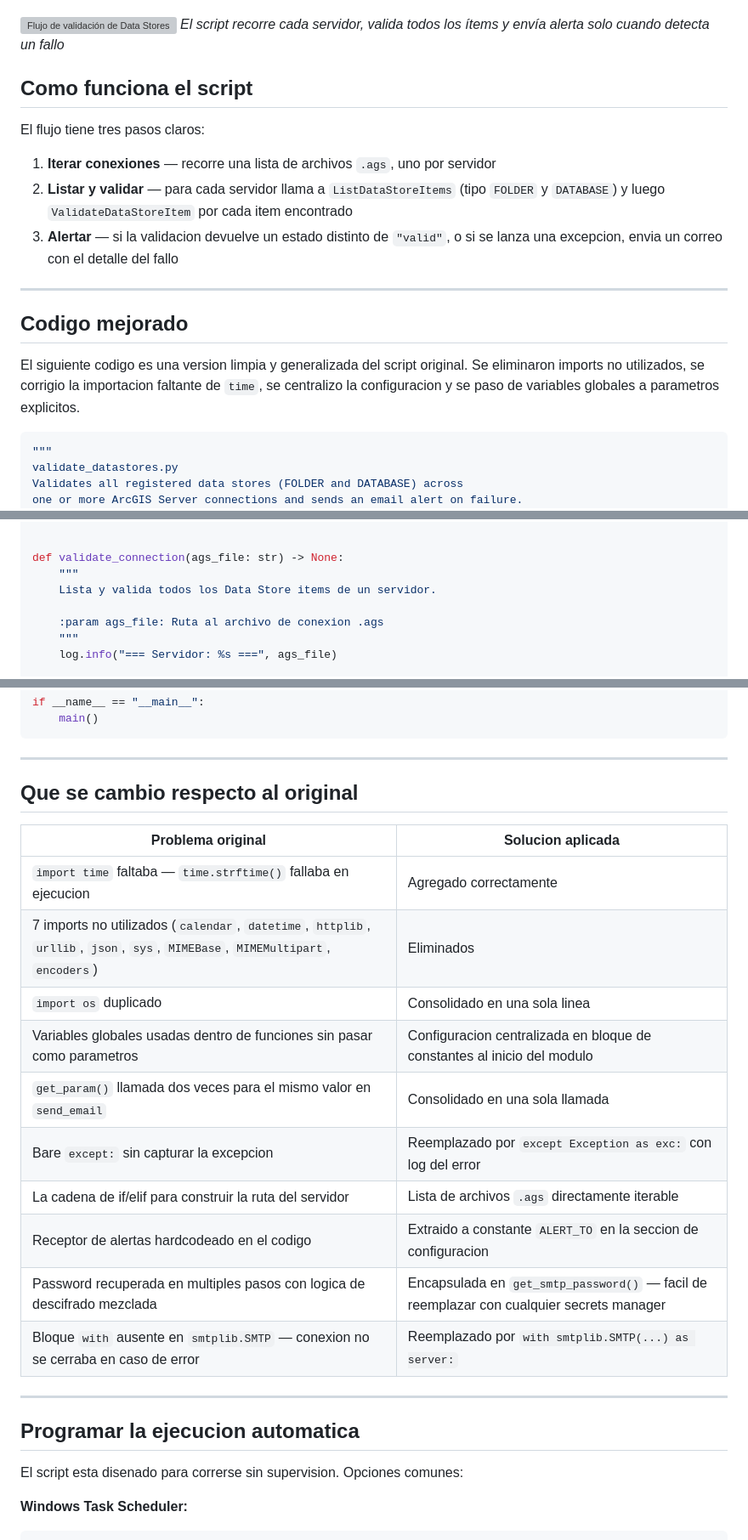
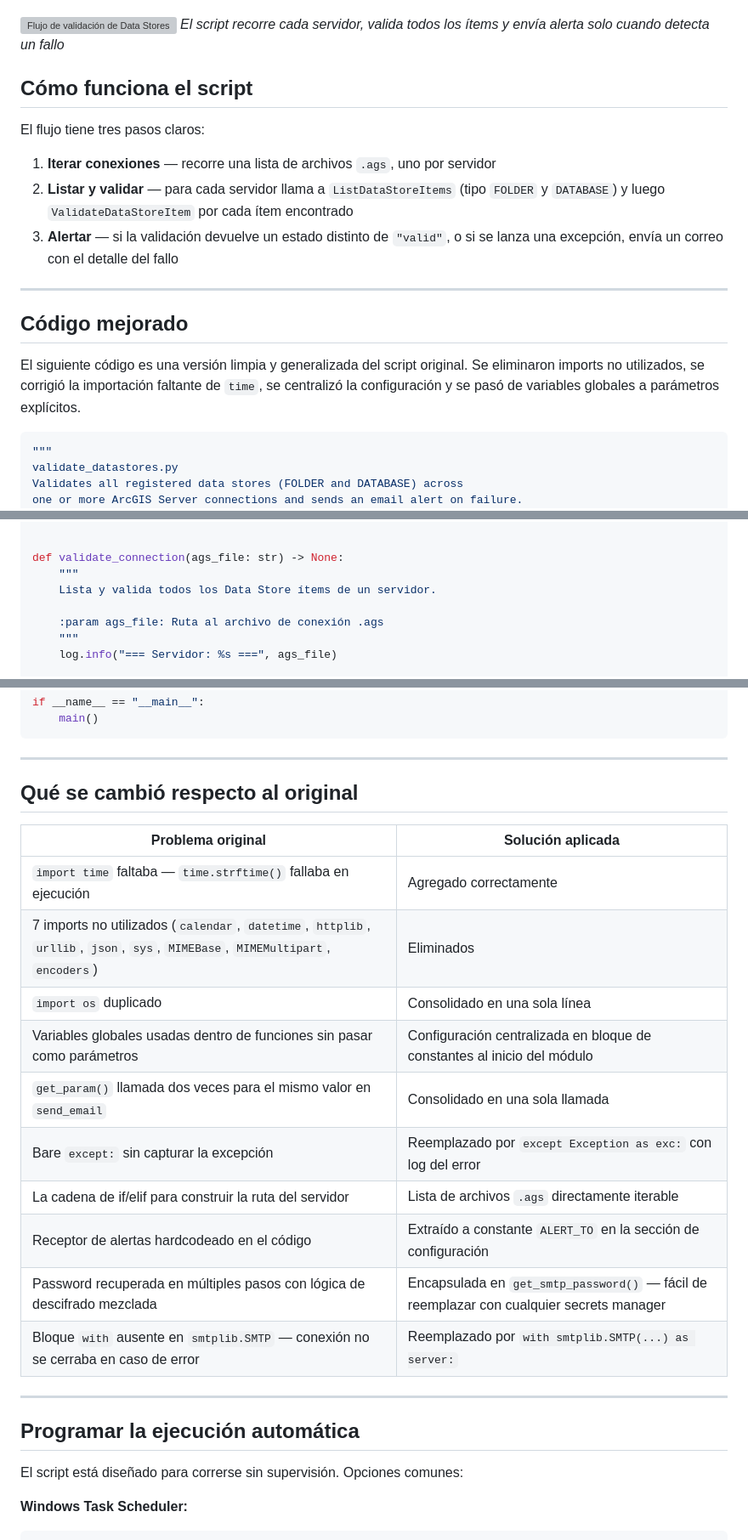
Before and after one commit to fanealSIG/fanealSIG.github.io, a Markdown page: blog/posts/2026-04-08-validación-datastores-arcgis-server.md, 3 parts joined by grey strips. Shown at 85% size. Drawn GitHub-style; grey boxes are pictures that could not be loaded.

Commit message:
Fix remaining orthography errors in validación-datastores blog post
Additional corrections:
- Como → Cómo
- item → ítem (in comments)
- validacion → validación
- excepcion → excepción
- envia → envía
- codigo → código
- version → versión
- corrigio → corrigió
- centralizo → centralizó
- paso → pasó
- conexion → conexión
- Que se cambio → Qué se cambió
- Solucion → Solución
- ejecucion → ejecución
- linea → línea
- parametros → parámetros
- Configuracion → Configuración
- modulo → módulo
- Extraido → Extraído
- seccion → sección
- multiples → múltiples
- logica → lógica
- facil → fácil
- automatica → automática
- esta disenado → está diseñado
- supervision → supervisión

https://claude.ai/code/session_01CEdFiTjAsgmjm241VHFr5r

````diff
--- a/blog/posts/2026-04-08-validación-datastores-arcgis-server.md
+++ b/blog/posts/2026-04-08-validación-datastores-arcgis-server.md
@@ -33,19 +33,19 @@ La solución: automatizar la validación con `arcpy.ValidateDataStoreItem` y pro
 ![Flujo de validación de Data Stores](images/flujo-datastores-arcgis-server.png)
 *El script recorre cada servidor, valida todos los ítems y envía alerta solo cuando detecta un fallo*
 
-## Como funciona el script
+## Cómo funciona el script
 
 El flujo tiene tres pasos claros:
 
 1. **Iterar conexiones** — recorre una lista de archivos `.ags`, uno por servidor
-2. **Listar y validar** — para cada servidor llama a `ListDataStoreItems` (tipo `FOLDER` y `DATABASE`) y luego `ValidateDataStoreItem` por cada item encontrado
-3. **Alertar** — si la validacion devuelve un estado distinto de `"valid"`, o si se lanza una excepcion, envia un correo con el detalle del fallo
+2. **Listar y validar** — para cada servidor llama a `ListDataStoreItems` (tipo `FOLDER` y `DATABASE`) y luego `ValidateDataStoreItem` por cada ítem encontrado
+3. **Alertar** — si la validación devuelve un estado distinto de `"valid"`, o si se lanza una excepción, envía un correo con el detalle del fallo
 
 ---
 
-## Codigo mejorado
+## Código mejorado
 
-El siguiente codigo es una version limpia y generalizada del script original. Se eliminaron imports no utilizados, se corrigio la importacion faltante de `time`, se centralizo la configuracion y se paso de variables globales a parametros explicitos.
+El siguiente código es una versión limpia y generalizada del script original. Se eliminaron imports no utilizados, se corrigió la importación faltante de `time`, se centralizó la configuración y se pasó de variables globales a parámetros explícitos.
 
 ```python
 """
@@ -120,9 +120,9 @@ def send_alert(subject: str, body: str) -> None:
 
 def validate_connection(ags_file: str) -> None:
     """
-    Lista y valida todos los Data Store items de un servidor.
+    Lista y valida todos los Data Store ítems de un servidor.
 
-    :param ags_file: Ruta al archivo de conexion .ags
+    :param ags_file: Ruta al archivo de conexión .ags
     """
     log.info("=== Servidor: %s ===", ags_file)
 
@@ -192,26 +192,26 @@ if __name__ == "__main__":
 
 ---
 
-## Que se cambio respecto al original
+## Qué se cambió respecto al original
 
-| Problema original | Solucion aplicada |
+| Problema original | Solución aplicada |
 |---|---|
-| `import time` faltaba — `time.strftime()` fallaba en ejecucion | Agregado correctamente |
+| `import time` faltaba — `time.strftime()` fallaba en ejecución | Agregado correctamente |
 | 7 imports no utilizados (`calendar`, `datetime`, `httplib`, `urllib`, `json`, `sys`, `MIMEBase`, `MIMEMultipart`, `encoders`) | Eliminados |
-| `import os` duplicado | Consolidado en una sola linea |
-| Variables globales usadas dentro de funciones sin pasar como parametros | Configuracion centralizada en bloque de constantes al inicio del modulo |
+| `import os` duplicado | Consolidado en una sola línea |
+| Variables globales usadas dentro de funciones sin pasar como parámetros | Configuración centralizada en bloque de constantes al inicio del módulo |
 | `get_param()` llamada dos veces para el mismo valor en `send_email` | Consolidado en una sola llamada |
-| Bare `except:` sin capturar la excepcion | Reemplazado por `except Exception as exc:` con log del error |
+| Bare `except:` sin capturar la excepción | Reemplazado por `except Exception as exc:` con log del error |
 | La cadena de if/elif para construir la ruta del servidor | Lista de archivos `.ags` directamente iterable |
-| Receptor de alertas hardcodeado en el codigo | Extraido a constante `ALERT_TO` en la seccion de configuracion |
-| Password recuperada en multiples pasos con logica de descifrado mezclada | Encapsulada en `get_smtp_password()` — facil de reemplazar con cualquier secrets manager |
-| Bloque `with` ausente en `smtplib.SMTP` — conexion no se cerraba en caso de error | Reemplazado por `with smtplib.SMTP(...) as server:` |
+| Receptor de alertas hardcodeado en el código | Extraído a constante `ALERT_TO` en la sección de configuración |
+| Password recuperada en múltiples pasos con lógica de descifrado mezclada | Encapsulada en `get_smtp_password()` — fácil de reemplazar con cualquier secrets manager |
+| Bloque `with` ausente en `smtplib.SMTP` — conexión no se cerraba en caso de error | Reemplazado por `with smtplib.SMTP(...) as server:` |
 
 ---
 
-## Programar la ejecucion automatica
+## Programar la ejecución automática
 
-El script esta disenado para correrse sin supervision. Opciones comunes:
+El script está diseñado para correrse sin supervisión. Opciones comunes:
 
 **Windows Task Scheduler:**
 ```cmd
````
